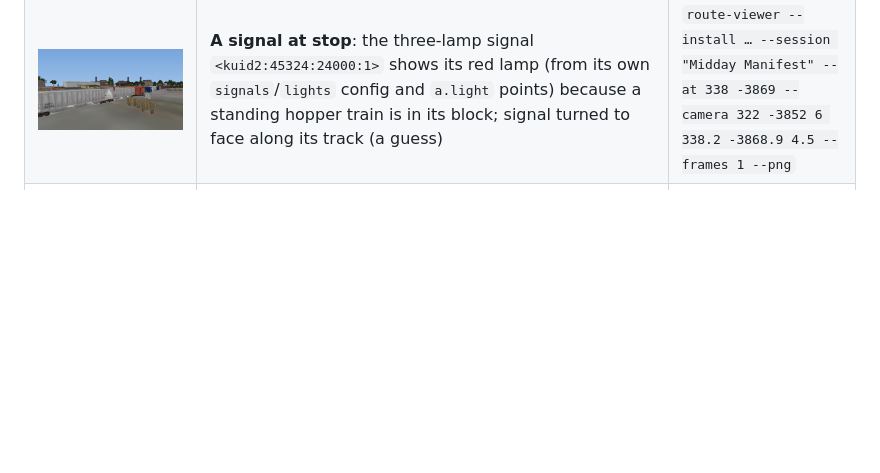
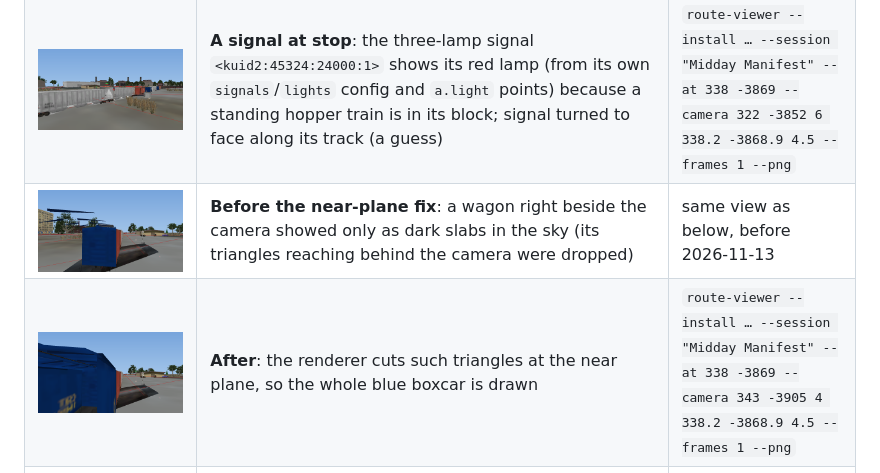
Before and after one commit to Dragongamer9/TS2010, a Markdown page: docs/screenshots/README.md, the part around the change. Rendered like a GitHub page; pictures changed too: docs/screenshots/near-clip-after.png (added), docs/screenshots/near-clip-before.png (added); blank space fills up the shorter version.

Commit message:
Renderer: cut triangles at the near plane instead of dropping them (stray slabs near the camera); before/after screenshots

```diff
--- a/docs/screenshots/README.md
+++ b/docs/screenshots/README.md
@@ -31,6 +31,8 @@ port can already read and draw.
 | ![](drive-midday.png) | **Driving a session's train on its route**: Midday Manifest's first train (31 vehicles, each its own model on its own bogies) under way on its route, chase camera; `route-viewer --drive` | `route-viewer --install … --session "Midday Manifest" --drive` |
 | ![](drive-junctions.png) | **Driving into the yard**: the same train at 37 km/h at the top notch, about to run through a junction set as the route stores it; signal lamps lit ahead (the port's own block rules) | `route-viewer --install … --session "Midday Manifest" --drive --frames 30 --png` |
 | ![](signal-stop.png) | **A signal at stop**: the three-lamp signal `<kuid2:45324:24000:1>` shows its red lamp (from its own `signals`/`lights` config and `a.light` points) because a standing hopper train is in its block; signal turned to face along its track (a guess) | `route-viewer --install … --session "Midday Manifest" --at 338 -3869 --camera 322 -3852 6 338.2 -3868.9 4.5 --frames 1 --png` |
+| ![](near-clip-before.png) | **Before the near-plane fix**: a wagon right beside the camera showed only as dark slabs in the sky (its triangles reaching behind the camera were dropped) | same view as below, before 2026-11-13 |
+| ![](near-clip-after.png) | **After**: the renderer cuts such triangles at the near plane, so the whole blue boxcar is drawn | `route-viewer --install … --session "Midday Manifest" --at 338 -3869 --camera 343 -3905 4 338.2 -3868.9 4.5 --frames 1 --png` |
 | ![](thueringen-overview.png) | "Thüringen Romantik Strecke": every terrain section's built-in 64×64 overview map, stitched | `route-tool overview` |
 | ![](thueringen-track.png) | The same route: terrain heights (black low, white high), placed objects (green) and the track network on top | `route-tool track` |
 | ![](sample-route-objects.png) | The test route with its 10,201 placed objects (dark green dots; signals magenta) under the track | `route-tool track` |
```
Also changed, not shown: ROADMAP.md (+1 -0 lines), 2 other files.
